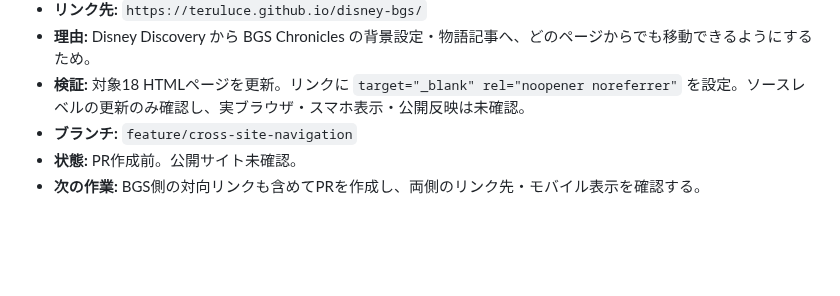
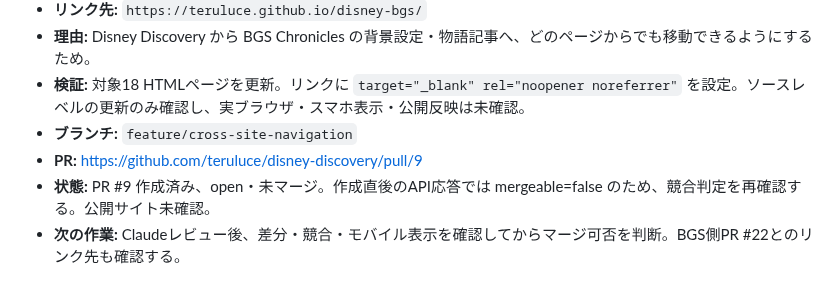
Before and after one commit to teruluce/disney-discovery, a Markdown page: docs/AI_WORK_LOG.md, the part around the change. Rendered like a GitHub page; blank space fills up the shorter version.

Commit message:
Record cross-site navigation PR status

```diff
--- a/docs/AI_WORK_LOG.md
+++ b/docs/AI_WORK_LOG.md
@@ -251,5 +251,6 @@
 - **理由:** Disney Discovery から BGS Chronicles の背景設定・物語記事へ、どのページからでも移動できるようにするため。
 - **検証:** 対象18 HTMLページを更新。リンクに `target="_blank" rel="noopener noreferrer"` を設定。ソースレベルの更新のみ確認し、実ブラウザ・スマホ表示・公開反映は未確認。
 - **ブランチ:** `feature/cross-site-navigation`
-- **状態:** PR作成前。公開サイト未確認。
-- **次の作業:** BGS側の対向リンクも含めてPRを作成し、両側のリンク先・モバイル表示を確認する。
+- **PR:** https://github.com/teruluce/disney-discovery/pull/9
+- **状態:** PR #9 作成済み、open・未マージ。作成直後のAPI応答では mergeable=false のため、競合判定を再確認する。公開サイト未確認。
+- **次の作業:** Claudeレビュー後、差分・競合・モバイル表示を確認してからマージ可否を判断。BGS側PR #22とのリンク先も確認する。
```
